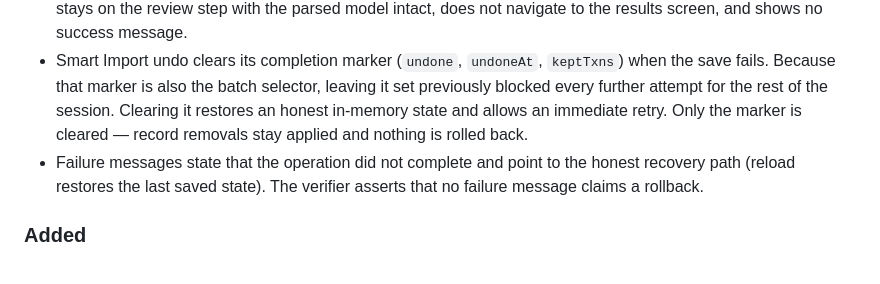
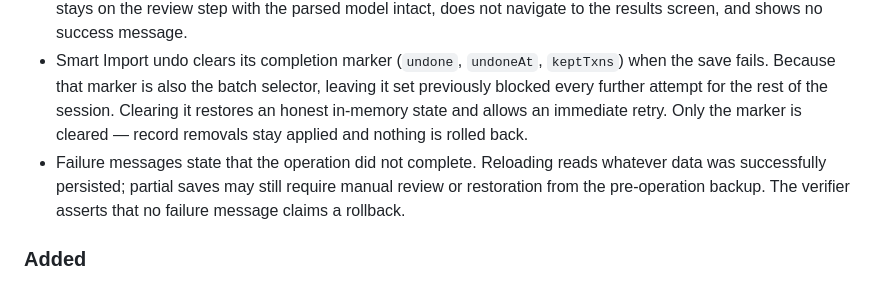
Before and after one commit to fanoryu/TAM-Intelligence-OS, a Markdown page: CHANGELOG.md, the part around the change. Drawn GitHub-style.

Commit message:
docs(release): align v2.8.2 recovery wording

```diff
--- a/CHANGELOG.md
+++ b/CHANGELOG.md
@@ -23,8 +23,9 @@ historical record is rewritten.
   Because that marker is also the batch selector, leaving it set previously blocked every further attempt
   for the rest of the session. Clearing it restores an honest in-memory state and allows an immediate
   retry. Only the marker is cleared — record removals stay applied and nothing is rolled back.
-- Failure messages state that the operation did not complete and point to the honest recovery path
-  (reload restores the last saved state). The verifier asserts that no failure message claims a rollback.
+- Failure messages state that the operation did not complete. Reloading reads whatever data was
+  successfully persisted; partial saves may still require manual review or restoration from the
+  pre-operation backup. The verifier asserts that no failure message claims a rollback.
 
 ### Added
 - `tools/verify-savealldata-runtime.js` (61 checks) — exercises all-succeed, first/middle/final/multiple
```
Also changed, not shown: README.md (+3 -1 lines).
